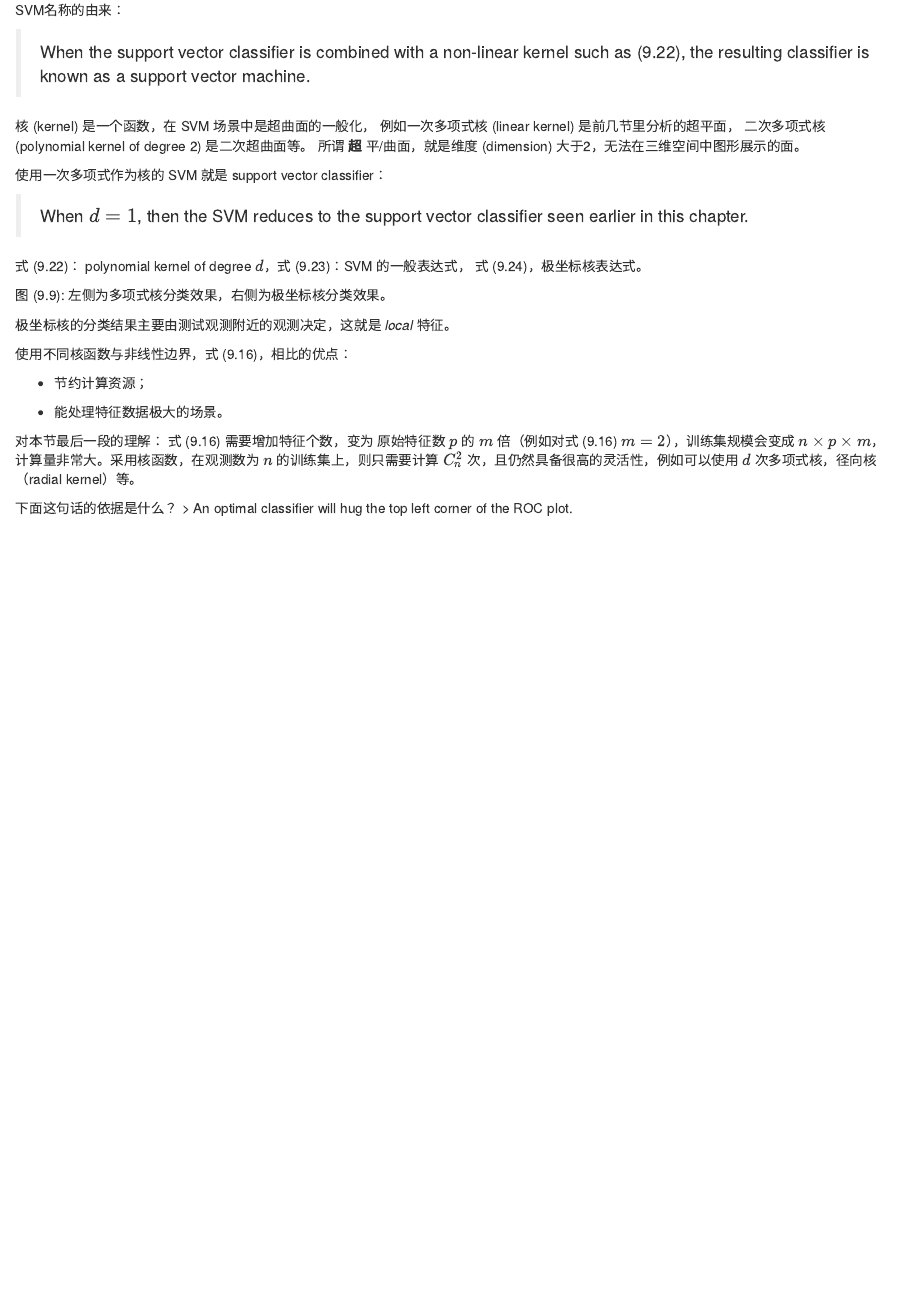
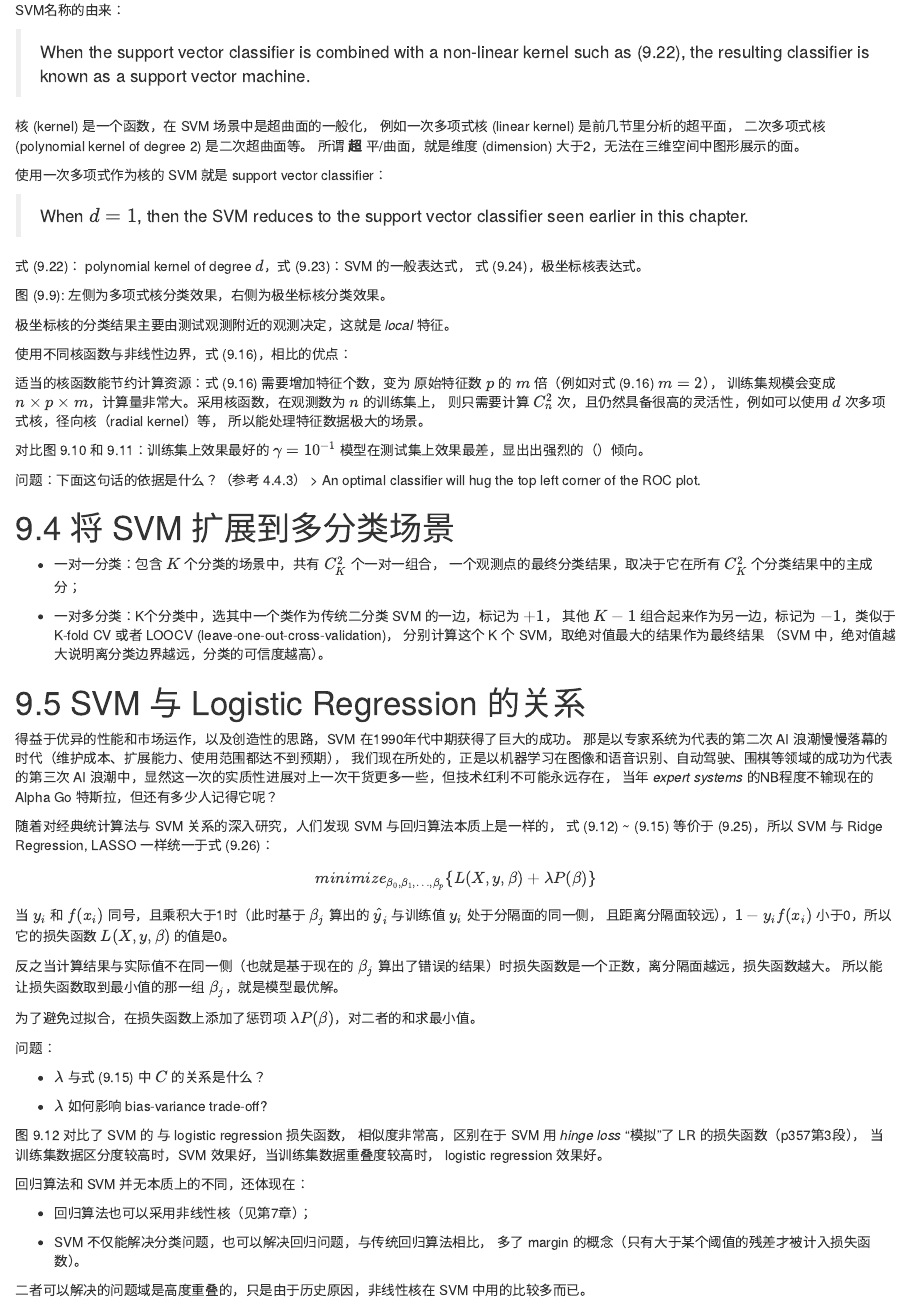
Before and after one commit to leetschau/ISLNotes, an R Markdown document (chapter9/ch9notes.Rmd): the page in a window 1100 px wide, from 1780 px down. Rendered offline with R 4.5, knitr and Pandoc, with nearby package versions.

Commit message:
finish notes of chapter 9

```diff
--- a/chapter9/ch9notes.Rmd
+++ b/chapter9/ch9notes.Rmd
@@ -132,17 +132,64 @@ SVM名称的由来：
 
 使用不同核函数与非线性边界，式 (9.16)，相比的优点：
 
-* 节约计算资源；
+适当的核函数能节约计算资源：式 (9.16) 需要增加特征个数，变为 原始特征数 $p$ 的 $m$ 倍（例如对式 (9.16) $m = 2$），
+训练集规模会变成 $n \times p \times m$，计算量非常大。采用核函数，在观测数为 $n$ 的训练集上，
+则只需要计算 $C^2_n$ 次，且仍然具备很高的灵活性，例如可以使用 $d$ 次多项式核，径向核（radial kernel）等，
+所以能处理特征数据极大的场景。
 
-* 能处理特征数据极大的场景。
+对比图 9.10 和 9.11：训练集上效果最好的 $\gamma = 10^{-1}$ 模型在测试集上效果最差，显出出强烈的（）倾向。
 
+问题：下面这句话的依据是什么？（参考 4.4.3）
+> An optimal classifier will hug the top left corner of the ROC plot.
 
+# 9.4 将 SVM 扩展到多分类场景
 
+* 一对一分类：包含 $K$ 个分类的场景中，共有 $C^2_K$ 个一对一组合，
+  一个观测点的最终分类结果，取决于它在所有 $C^2_K$ 个分类结果中的主成分；
 
+* 一对多分类：K个分类中，选其中一个类作为传统二分类 SVM 的一边，标记为 $+1$，
+  其他 $K-1$ 组合起来作为另一边，标记为 $-1$，类似于 K-fold CV 或者 LOOCV (leave-one-out-cross-validation)，
+  分别计算这个 K 个 SVM，取绝对值最大的结果作为最终结果
+  （SVM 中，绝对值越大说明离分类边界越远，分类的可信度越高）。
 
-对本节最后一段的理解：
-式 (9.16) 需要增加特征个数，变为 原始特征数 $p$ 的 $m$ 倍（例如对式 (9.16) $m = 2$），训练集规模会变成 $n \times p \times m$，计算量非常大。采用核函数，在观测数为 $n$ 的训练集上，则只需要计算 $C^2_n$ 次，且仍然具备很高的灵活性，例如可以使用 $d$ 次多项式核，径向核（radial kernel）等。
+# 9.5 SVM 与 Logistic Regression 的关系
 
+得益于优异的性能和市场运作，以及创造性的思路，SVM 在1990年代中期获得了巨大的成功。
+那是以专家系统为代表的第二次 AI 浪潮慢慢落幕的时代（维护成本、扩展能力、使用范围都达不到预期），
+我们现在所处的，正是以机器学习在图像和语音识别、自动驾驶、围棋等领域的成功为代表的第三次
+AI 浪潮中，显然这一次的实质性进展对上一次干货更多一些，但技术红利不可能永远存在，
+当年 *expert systems* 的NB程度不输现在的 Alpha Go 特斯拉，但还有多少人记得它呢？
 
-下面这句话的依据是什么？
-> An optimal classifier will hug the top left corner of the ROC plot.
+随着对经典统计算法与 SVM 关系的深入研究，人们发现 SVM 与回归算法本质上是一样的，
+式 (9.12) ~ (9.15) 等价于 (9.25)，所以 SVM 与 Ridge Regression, LASSO 一样统一于式 (9.26)：
+$$
+minimize_{\beta_0, \beta_1, \dots, \beta_p} \lbrace L(X, y, \beta) + \lambda P(\beta) \rbrace
+$$
+
+当 $y_i$ 和 $f(x_i)$ 同号，且乘积大于1时（此时基于 $\beta_j$ 算出的 $\hat y_i$ 与训练值 $y_i$ 处于分隔面的同一侧，
+且距离分隔面较远），$1 - y_i f(x_i)$ 小于0，所以它的损失函数 $L(X, y, \beta)$ 的值是0。
+
+反之当计算结果与实际值不在同一侧（也就是基于现在的 $\beta_j$ 算出了错误的结果）时损失函数是一个正数，离分隔面越远，损失函数越大。
+所以能让损失函数取到最小值的那一组 $\beta_j$，就是模型最优解。
+
+为了避免过拟合，在损失函数上添加了惩罚项 $\lambda P(\beta)$，对二者的和求最小值。
+
+问题：
+
+* $\lambda$ 与式 (9.15) 中 $C$ 的关系是什么？
+
+* $\lambda$ 如何影响 bias-variance trade-off?
+
+图 9.12 对比了 SVM 的 与 logistic regression 损失函数，
+相似度非常高，区别在于 SVM 用 *hinge loss* “模拟”了 LR 的损失函数（p357第3段），
+当训练集数据区分度较高时，SVM 效果好，当训练集数据重叠度较高时，
+logistic regression 效果好。
+
+回归算法和 SVM 并无本质上的不同，还体现在：
+
+* 回归算法也可以采用非线性核（见第7章）；
+
+* SVM 不仅能解决分类问题，也可以解决回归问题，与传统回归算法相比，
+  多了 margin 的概念（只有大于某个阈值的残差才被计入损失函数）。
+
+二者可以解决的问题域是高度重叠的，只是由于历史原因，非线性核在 SVM 中用的比较多而已。
```
